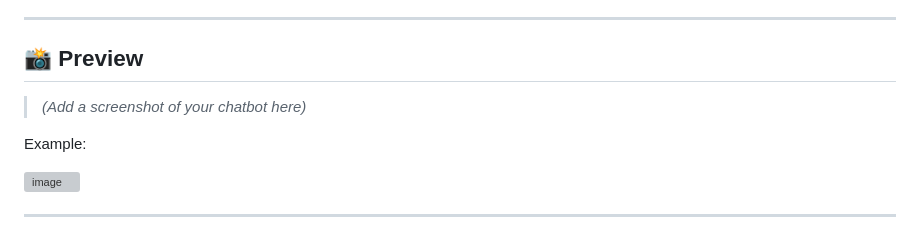
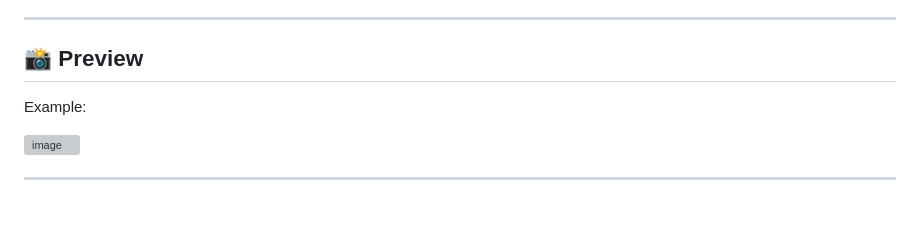
Before and after one commit to shreya22gaur/groq-chatbot, a Markdown page: README.md, the part around the change. GitHub-like rendering; blank space fills up the shorter version; grey boxes are pictures that could not be loaded.

```diff
--- a/README.md
+++ b/README.md
@@ -8,7 +8,7 @@ An intelligent AI chatbot built using **Flask**, **Groq API**, and **SQLite** th
 
 ## 📸 Preview
 
-> *(Add a screenshot of your chatbot here)*
+
 
 Example:
 
```
